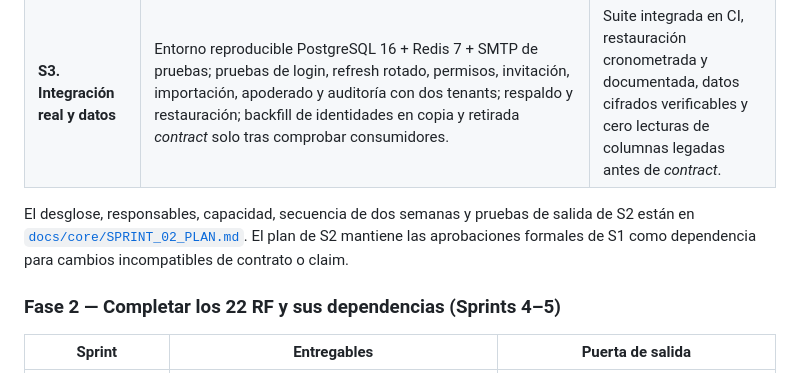
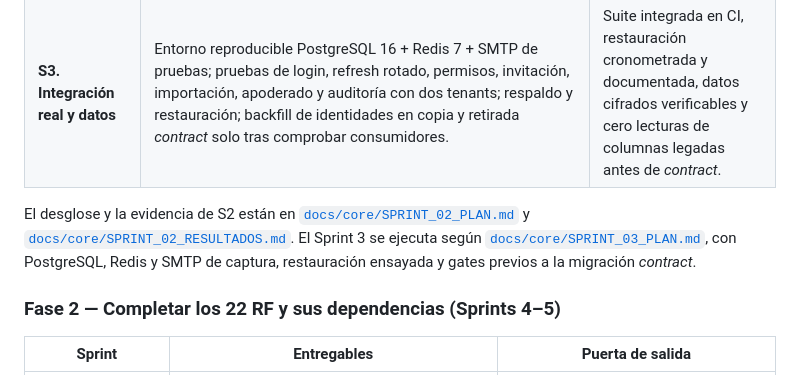
Before and after one commit to Eduardo-Sebastian-Paipay-Vega/school-management-system, a Markdown page: PLAN.md, the part around the change. Drawn GitHub-style.

Commit message:
docs(core): plan sprint 3 integration and data migration

```diff
--- a/PLAN.md
+++ b/PLAN.md
@@ -211,7 +211,7 @@ E1–E3 habilitan la Fase 1 de accesos. E4 prepara el año siguiente. E5–E6 co
 | **S2. Contratos y seguridad transversal** | Dividir `packages/contracts/openapi/core.yaml` según ADR-005 y generar tipos compartidos; unificar códigos de error; fijar `AccessControlService`, `GradingScaleService` y `AuditService` como interfaces públicas solo al tener consumidor; revisar todas las consultas, exportaciones y eventos para contexto tenant. | Lint OpenAPI, tipos y builds verdes; ninguna ruta protegida acepta tenant del cliente; prueba automatizada de acceso cruzado en rutas existentes. |
 | **S3. Integración real y datos** | Entorno reproducible PostgreSQL 16 + Redis 7 + SMTP de pruebas; pruebas de login, refresh rotado, permisos, invitación, importación, apoderado y auditoría con dos tenants; respaldo y restauración; backfill de identidades en copia y retirada *contract* solo tras comprobar consumidores. | Suite integrada en CI, restauración cronometrada y documentada, datos cifrados verificables y cero lecturas de columnas legadas antes de *contract*. |
 
-El desglose, responsables, capacidad, secuencia de dos semanas y pruebas de salida de S2 están en [`docs/core/SPRINT_02_PLAN.md`](docs/core/SPRINT_02_PLAN.md). El plan de S2 mantiene las aprobaciones formales de S1 como dependencia para cambios incompatibles de contrato o claim.
+El desglose y la evidencia de S2 están en [`docs/core/SPRINT_02_PLAN.md`](docs/core/SPRINT_02_PLAN.md) y [`docs/core/SPRINT_02_RESULTADOS.md`](docs/core/SPRINT_02_RESULTADOS.md). El Sprint 3 se ejecuta según [`docs/core/SPRINT_03_PLAN.md`](docs/core/SPRINT_03_PLAN.md), con PostgreSQL, Redis y SMTP de captura, restauración ensayada y gates previos a la migración *contract*.
 
 ### Fase 2 — Completar los 22 RF y sus dependencias (Sprints 4–5)
 
```
Also changed, not shown: docs/core/SPRINT_03_PLAN.md (added, +53 -0 lines).
